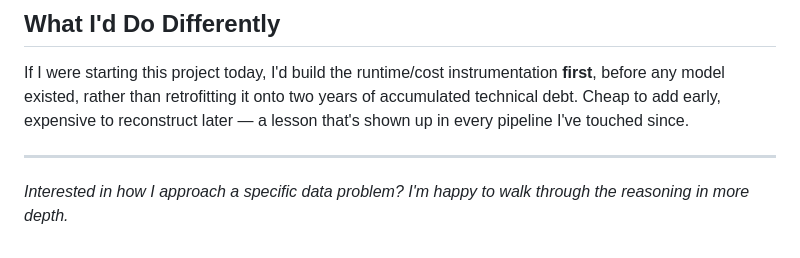
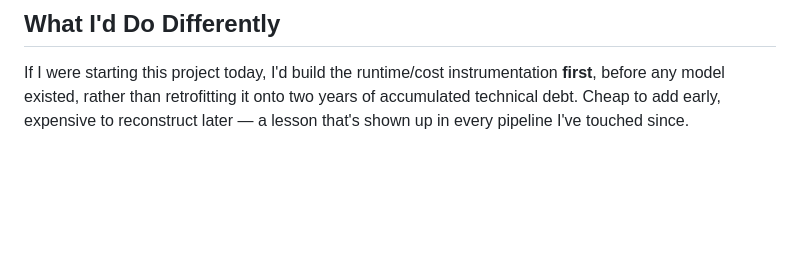
Before and after one commit to immsswd/immdoc, a Markdown page: docs/healthcare.md, the part around the change. GitHub-like rendering; blank space fills up the shorter version.

Commit message:
edit: new solutions

```diff
--- a/docs/healthcare.md
+++ b/docs/healthcare.md
@@ -125,7 +125,3 @@ Beyond the numbers, the bigger win was diagnosability: the team now had a per-mo
 ## What I'd Do Differently
 
 If I were starting this project today, I'd build the runtime/cost instrumentation **first**, before any model existed, rather than retrofitting it onto two years of accumulated technical debt. Cheap to add early, expensive to reconstruct later — a lesson that's shown up in every pipeline I've touched since.
-
----
-
-_Interested in how I approach a specific data problem? I'm happy to walk through the reasoning in more depth._
```
